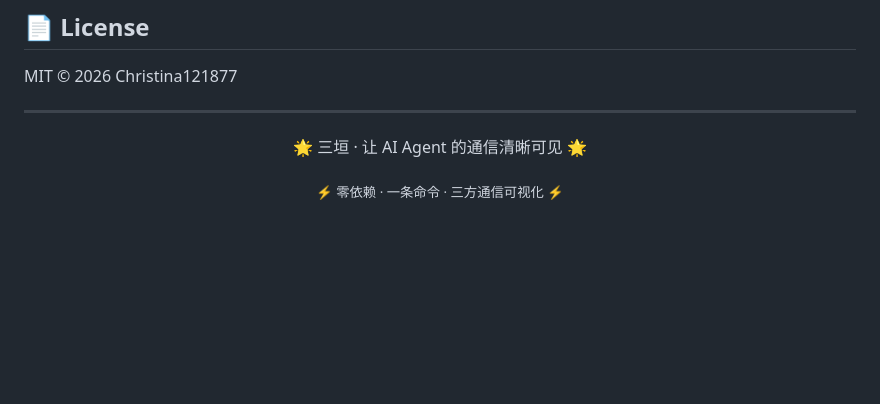
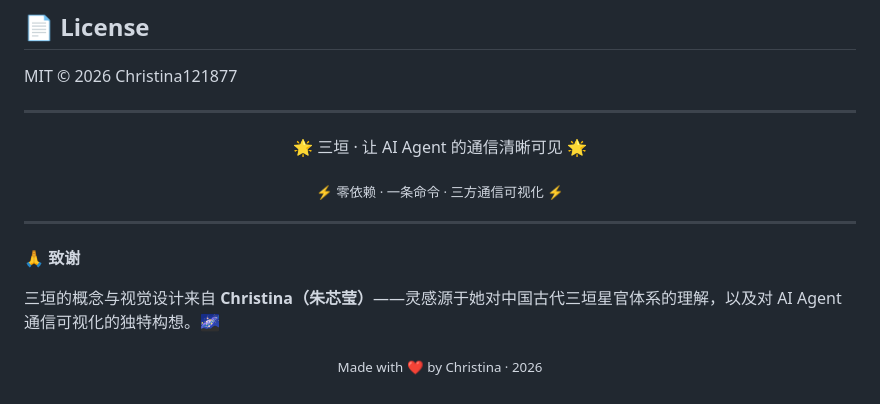
Before and after one commit to Christina121877/SanYuan, a Markdown page: README.md, the part around the change. Drawn GitHub-style; blank space fills up the shorter version.

Commit message:
🙏 致谢 Christina

```diff
--- a/README.md
+++ b/README.md
@@ -254,3 +254,11 @@ MIT © 2026 Christina121877
 
 <p align="center">🌟 三垣 · 让 AI Agent 的通信清晰可见 🌟</p>
 <p align="center"><sub>⚡ 零依赖 · 一条命令 · 三方通信可视化 ⚡</sub></p>
+
+---
+
+**🙏 致谢**
+
+三垣的概念与视觉设计来自 **Christina（朱芯莹）**——灵感源于她对中国古代三垣星官体系的理解，以及对 AI Agent 通信可视化的独特构想。🌌
+
+<p align="center"><sub>Made with ❤️ by Christina · 2026</sub></p>
```
